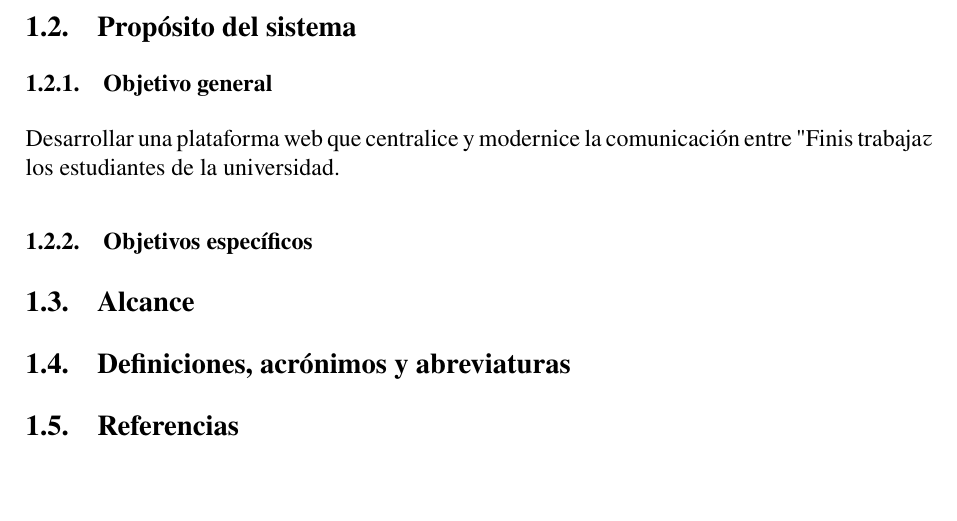
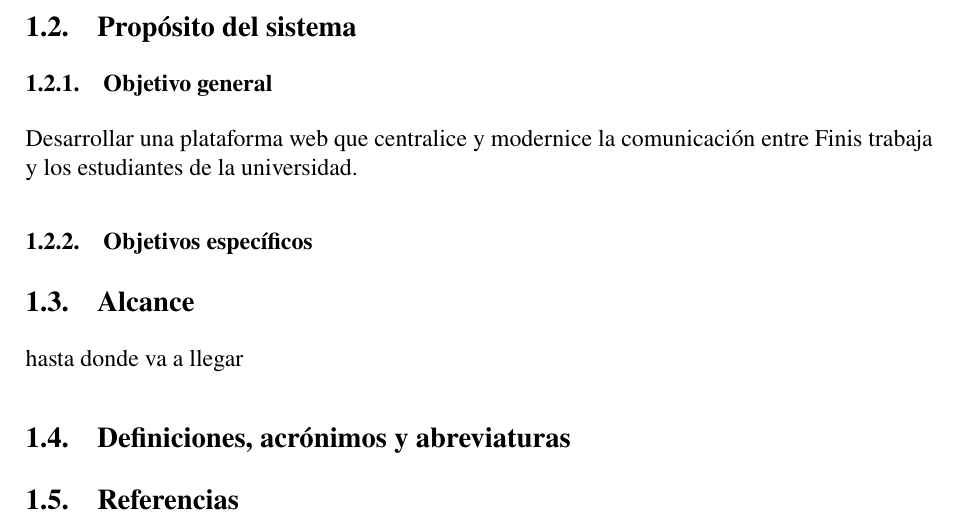
Before and after one commit to Christho24/Proyecto-de-complementos-, a LaTeX document (main.tex): part of page 6 of 6, cut so that both start at the same text, the shorter picture padded with empty space. Compiled offline with pdfLaTeX.

Commit message:
observación en alcance

```diff
--- a/main.tex
+++ b/main.tex
@@ -76,9 +76,10 @@ Camila Romero}
 \subsection{Contexto operacional}%(benja)
 \subsection{Propósito del sistema}%(benja)
 \subsubsection{Objetivo general}%(cami)
-Desarrollar una plataforma web que centralice y modernice la comunicación entre "Finis trabaja" y los estudiantes de la universidad.
+Desarrollar una plataforma web que centralice y modernice la comunicación entre Finis trabaja y los estudiantes de la universidad.
 \subsubsection{Objetivos específicos}%(cami)
 \subsection{Alcance}%(cami)
+hasta donde va a llegar
 \subsection{Definiciones, acrónimos y abreviaturas}%(cami)
 \subsection{Referencias}%(chris)
 \end{document}
```
